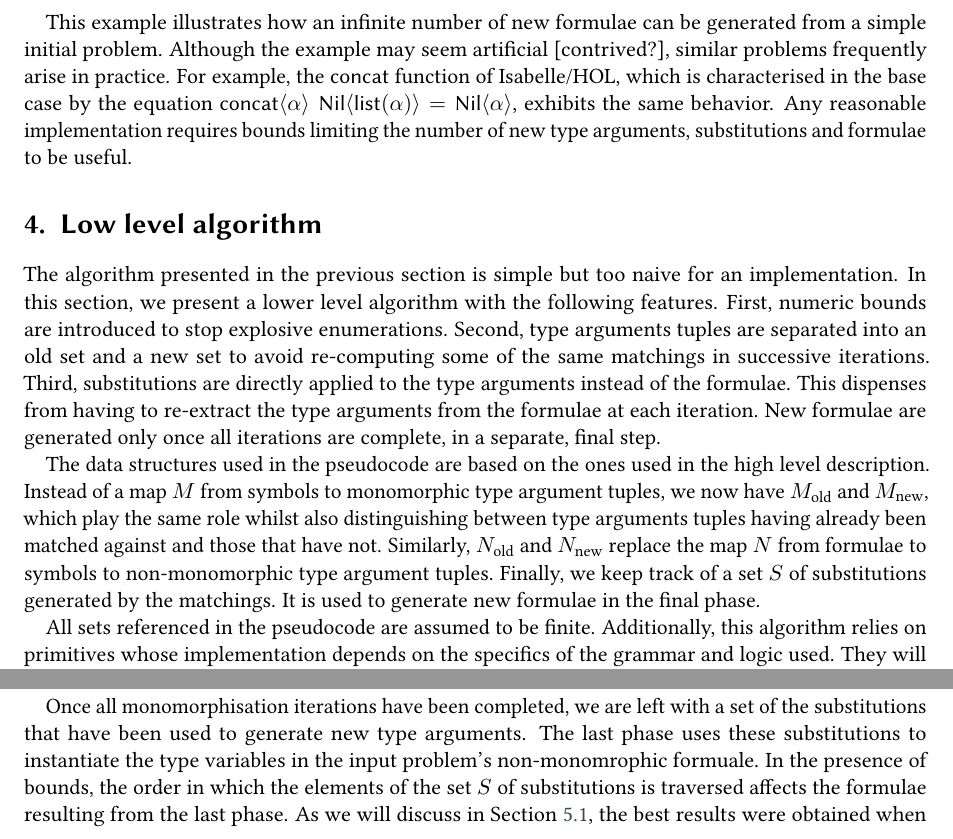
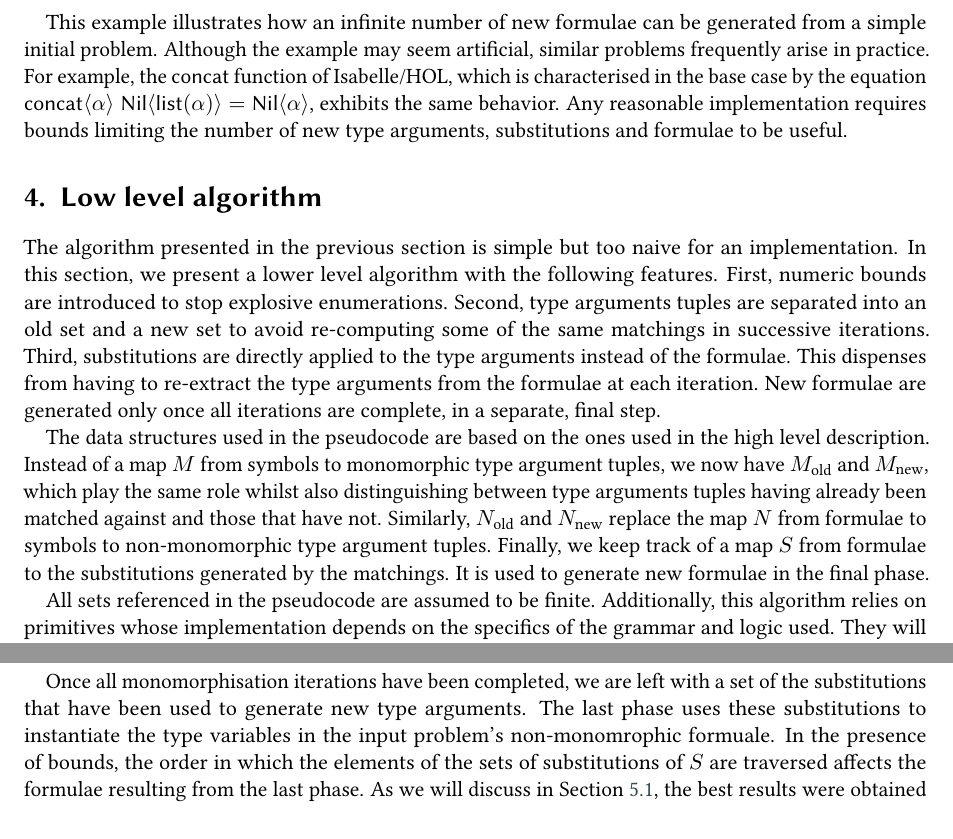
Before and after one commit to nartannt/iterative_monomorphisation, a LaTeX document (iterative_monomorphisation.tex): two parts of pages 4 and 6 of 14, joined at a grey line, cut so that both start at the same text. Compiled offline with pdfLaTeX; a LaTeX package or settings file that is missing is left out.

Commit message:
iterative_monomorphisation.tex

```diff
--- a/iterative_monomorphisation.tex
+++ b/iterative_monomorphisation.tex
@@ -300,7 +300,7 @@ Similarly the third iteration adds
 
 \end{example}
 
-This example illustrates how an infinite number of new formulae can be generated from a simple initial problem. Although the example may seem artificial [contrived?], similar problems frequently arise in practice. For example, the \sym{concat} function of Isabelle/HOL, which is characterised in the base case by the equation \(\sym{concat}\langle\alpha\rangle\; \sym{Nil}\langle\ty{list}(\alpha)\rangle = \sym{Nil}\langle\alpha\rangle\), exhibits the same behavior. Any reasonable implementation requires bounds limiting the number of new type arguments, substitutions and formulae to be useful.
+This example illustrates how an infinite number of new formulae can be generated from a simple initial problem. Although the example may seem artificial, similar problems frequently arise in practice. For example, the \sym{concat} function of Isabelle/HOL, which is characterised in the base case by the equation \(\sym{concat}\langle\alpha\rangle\; \sym{Nil}\langle\ty{list}(\alpha)\rangle = \sym{Nil}\langle\alpha\rangle\), exhibits the same behavior. Any reasonable implementation requires bounds limiting the number of new type arguments, substitutions and formulae to be useful.
 
 % target page number: 2-4
 \section{Low level algorithm}
@@ -311,7 +311,7 @@ First, numeric bounds are introduced to stop explosive enumerations.
 Second, type arguments tuples are separated into an old set and a new set to avoid re-computing some of the same matchings in successive iterations.
 Third, substitutions are directly applied to the type arguments instead of the formulae. This dispenses from having to re-extract the type arguments from the formulae at each iteration. New formulae are generated only once all iterations are complete, in a separate, final step.
 
-The data structures used in the pseudocode are based on the ones used in the high level description. Instead of a map \(M\) from symbols to monomorphic type argument tuples, we now have \(M_\text{old}\) and \(M_\text{new}\), which play the same role whilst also distinguishing between type arguments tuples having already been matched against and those that have not. Similarly, \(N_\text{old}\) and \(N_\text{new}\) replace the map \(N\) from formulae to symbols to non-monomorphic type argument tuples. Finally, we keep track of a set \(S\) of substitutions generated by the matchings. It is used to generate new formulae in the final phase.
+The data structures used in the pseudocode are based on the ones used in the high level description. Instead of a map \(M\) from symbols to monomorphic type argument tuples, we now have \(M_\text{old}\) and \(M_\text{new}\), which play the same role whilst also distinguishing between type arguments tuples having already been matched against and those that have not. Similarly, \(N_\text{old}\) and \(N_\text{new}\) replace the map \(N\) from formulae to symbols to non-monomorphic type argument tuples. Finally, we keep track of a map \(S\) from formulae to the substitutions generated by the matchings. It is used to generate new formulae in the final phase.
 
 All sets referenced in the pseudocode are assumed to be finite. Additionally, this algorithm relies on primitives whose implementation depends on the specifics of the grammar and logic used. They will therefore not be expanded upon. Functions computing the following are assumed to be available:
 \begin{enumerate}
@@ -627,7 +627,7 @@ The various bounds presented here overlap to some extent. For instance, having a
 \label{mono_substs}
 \end{figure}
 
-Once all monomorphisation iterations have been completed, we are left with a set of the substitutions that have been used to generate new type arguments. The last phase uses these substitutions to instantiate the type variables in the input problem's non-monomrophic formuale. In the presence of bounds, the order in which the elements of the set \(S\) of substitutions is traversed affects the formulae resulting from the last phase. As we will discuss in Section~\ref{param_opti}, the best results were obtained when substitutions generated in the same iteration are grouped together.
+Once all monomorphisation iterations have been completed, we are left with a set of the substitutions that have been used to generate new type arguments. The last phase uses these substitutions to instantiate the type variables in the input problem's non-monomrophic formuale. In the presence of bounds, the order in which the elements of the sets of substitutions of \(S\) are traversed affects the formulae resulting from the last phase. As we will discuss in Section~\ref{param_opti}, the best results were obtained when substitutions generated in the same iteration are grouped together.
 
 The \emph{generate\_mono\_formulae} function is given in Figure~\ref{gen_formulae}.
 It generates monomorphising substitutions and applies them to the polymorphic formula of the input problem that they instantiate. Since the substitutions are monomorphising relative to the formula they applied to, the resulting formulae are monomorphic. The \textcolor{ourblueviolet}{total\_new\_formulae} bound is used to control the total number of new formulae. It overlaps with \textcolor{ourblueviolet}{max\_substs} but can be useful to set an absolute limit on the size of the final problem.
```
Also changed, not shown: iterative_monomorphisation.tex (4 more changed lines).
